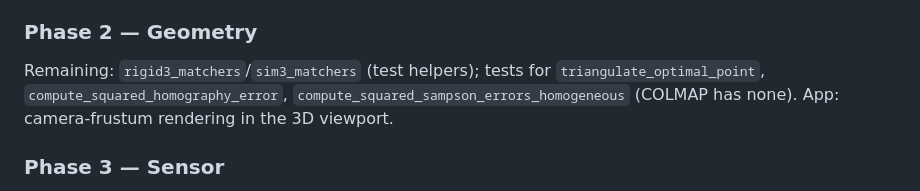
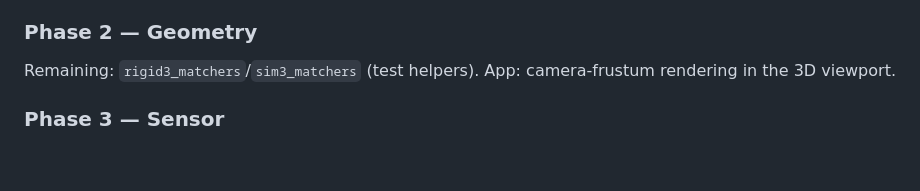
Before and after one commit to larsbrubaker/colmap-rust, a Markdown page: PORTING_PLAN.md, the part around the change. Rendered like a GitHub page; blank space fills up the shorter version.

```diff
--- a/PORTING_PLAN.md
+++ b/PORTING_PLAN.md
@@ -34,8 +34,7 @@ wasm32, and its app view covered by a headless UI test.
 - `colmap-web` installs `util::timer::set_clock_source` from `performance.now()`.
 
 ### Phase 2 — Geometry
-Remaining: `rigid3_matchers`/`sim3_matchers` (test helpers); tests for `triangulate_optimal_point`,
-`compute_squared_homography_error`, `compute_squared_sampson_errors_homogeneous` (COLMAP has none).
+Remaining: `rigid3_matchers`/`sim3_matchers` (test helpers).
 App: camera-frustum rendering in the 3D viewport.
 
 ### Phase 3 — Sensor
```
